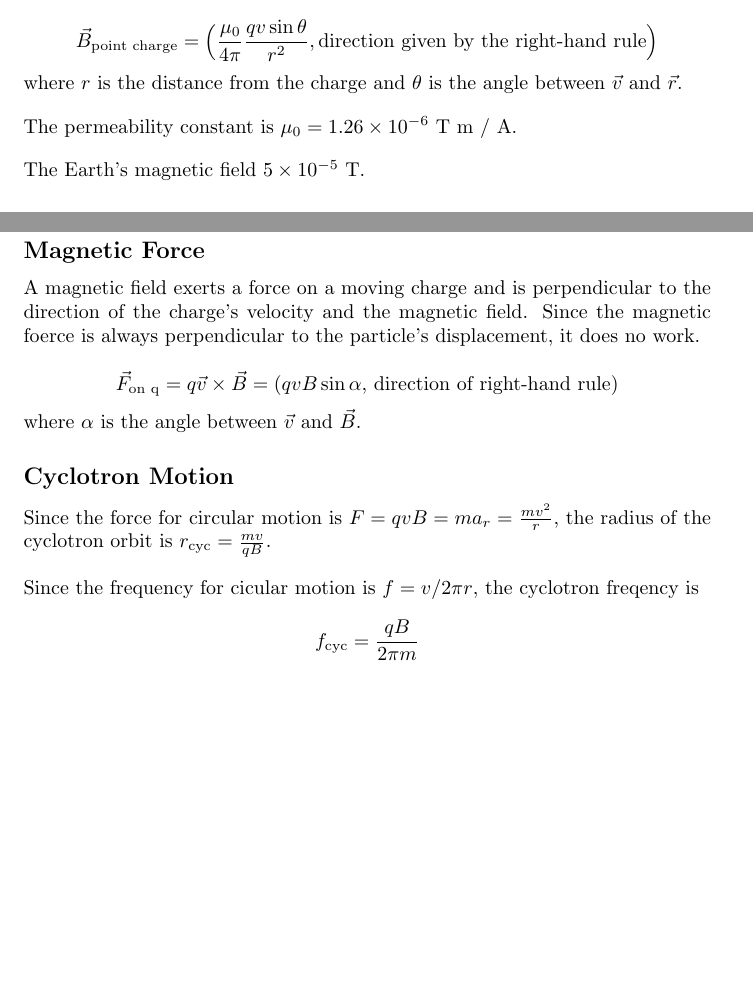
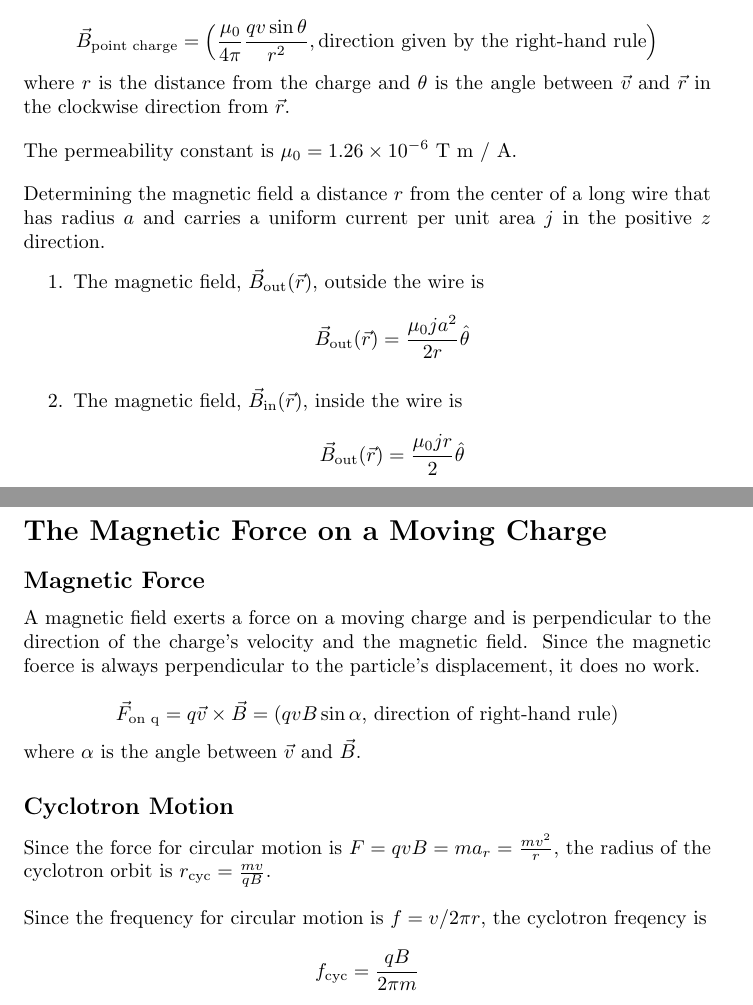
Before and after one commit to DRobinson4105/UCF, a LaTeX document (PHY2049/chapter29.tex): two parts of pages 1 and 4 of 5, joined at a grey line, cut so that both start at the same text, the shorter picture padded with empty space. Compiled offline with pdfLaTeX.

Commit message:
Fixed Physics Chapter 29

```diff
--- a/PHY2049/chapter29.tex
+++ b/PHY2049/chapter29.tex
@@ -27,7 +27,7 @@ Moving charges are the source of the magnetic field.
 \[\vec{B}_\text{point charge}=\Big(\frac{\mu_0}{4\pi}\frac{qv\sin \theta}{r^2},
 \text{direction given by the right-hand rule}\Big)\]
 where $r$ is the distance from the charge and $\theta$ is the angle between $\vec{v}$ and
-$\vec{r}$.
+$\vec{r}$ in the clockwise direction from $\vec{r}$.
 
 \vspace{1em}
 
@@ -35,7 +35,14 @@ The permeability constant is $\mu_0 = 1.26\times 10^{-6} \text{ T m / A}$.
 
 \vspace{1em}
 
-The Earth's magnetic field $5\times 10^{-5} \text{ T}$.
+Determining the magnetic field a distance $r$ from the center of a long wire that has radius $a$
+and carries a uniform current per unit area $j$ in the positive $z$ direction.
+\begin{enumerate}
+    \item The magnetic field, $\vec{B}_\text{out}(\vec{r})$, outside the wire is
+    \[\vec{B}_\text{out}(\vec{r})=\frac{\mu_0j a^2}{2r}\hat{\theta}\]
+    \item The magnetic field, $\vec{B}_\text{in}(\vec{r})$, inside the wire is
+    \[\vec{B}_\text{out}(\vec{r})=\frac{\mu_0 j r}{2}\hat{\theta}\]
+\end{enumerate}
 
 \subsection*{Superposition}
 If there are $n$ moving point charges, the net magnetic field is given by the vector sum
@@ -109,7 +114,7 @@ Since the force for circular motion is $F=qvB=ma_r=\frac{mv^2}{r}$, the radius o
 orbit is $r_\text{cyc}=\frac{mv}{qB}$.
 \vspace{1em}
 
-Since the frequency for cicular motion is $f=v/2\pi r$, the cyclotron freqency is
+Since the frequency for circular motion is $f=v/2\pi r$, the cyclotron freqency is
 \[f_\text{cyc}=\frac{qB}{2\pi m}\]
 
 \subsection*{The Hall Effect}
```
Also changed, not shown: PHY2049/chapter29.pdf, PHY2049/chapter29.tex (2 more changed lines).
